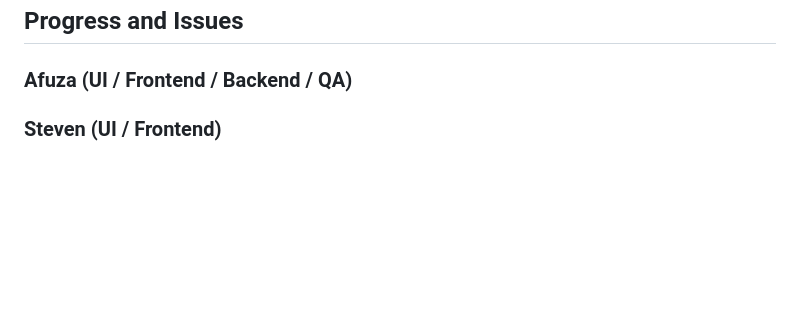
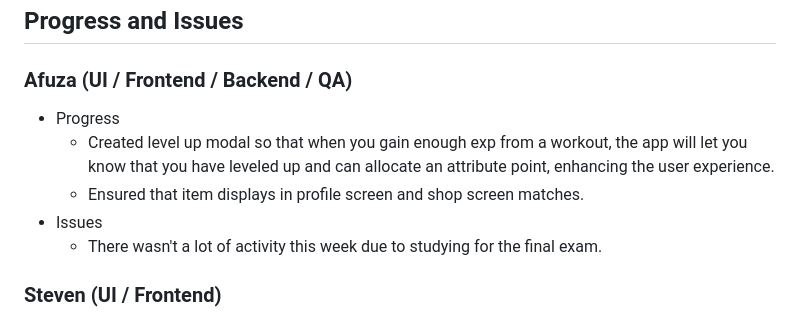
Before and after one commit to cse403-fitquest/fitquest, a Markdown page: reports/20241121.md, the part around the change. Drawn GitHub-style; blank space fills up the shorter version.

Commit message:
Add progress and issues for Afuza for 11/21 report

```diff
--- a/reports/20241121.md
+++ b/reports/20241121.md
@@ -102,7 +102,11 @@
 ## Progress and Issues
 
 ### Afuza (UI / Frontend / Backend / QA)
-
+- Progress
+    - Created level up modal so that when you gain enough exp from a workout, the app will let you know that you have leveled up and can allocate an attribute point, enhancing the user experience.
+    - Ensured that item displays in profile screen and shop screen matches.
+- Issues
+    - There wasn't a lot of activity this week due to studying for the final exam.
 
 ### Steven (UI / Frontend)
 - Progress
```
